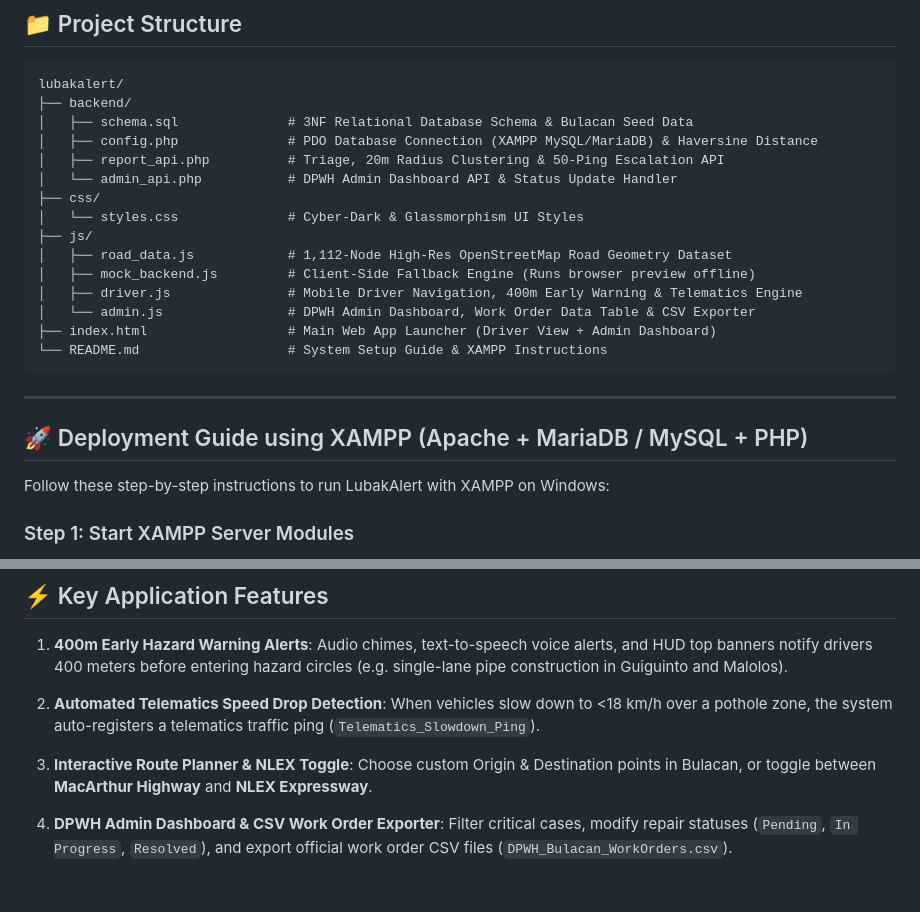
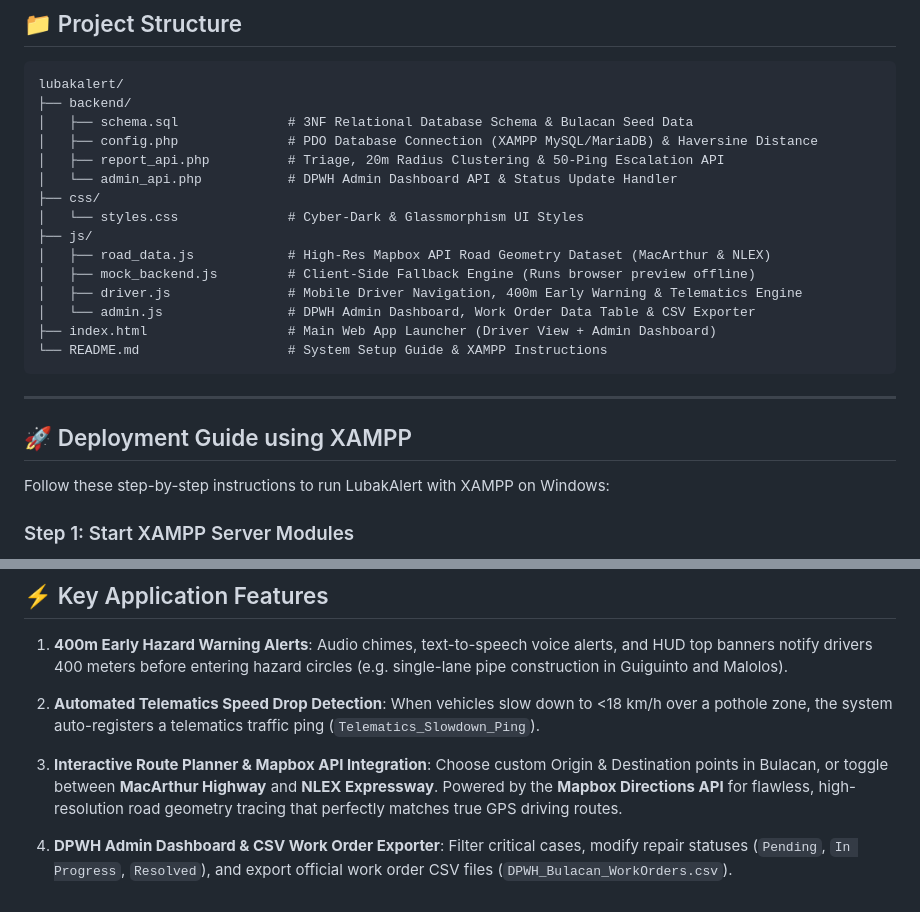
Before and after one commit to zelkam-cmd/lubakalert, a Markdown page: README.md, 2 parts joined by grey strips. GitHub-like rendering.

Commit message:
final changes readme

```diff
--- a/README.md
+++ b/README.md
@@ -16,7 +16,7 @@ lubakalert/
 ├── css/
 │   └── styles.css              # Cyber-Dark & Glassmorphism UI Styles
 ├── js/
-│   ├── road_data.js            # 1,112-Node High-Res OpenStreetMap Road Geometry Dataset
+│   ├── road_data.js            # High-Res Mapbox API Road Geometry Dataset (MacArthur & NLEX)
 │   ├── mock_backend.js         # Client-Side Fallback Engine (Runs browser preview offline)
 │   ├── driver.js               # Mobile Driver Navigation, 400m Early Warning & Telematics Engine
 │   └── admin.js                # DPWH Admin Dashboard, Work Order Data Table & CSV Exporter
@@ -26,7 +26,7 @@ lubakalert/
 
 ---
 
-## 🚀 Deployment Guide using XAMPP (Apache + MariaDB / MySQL + PHP)
+## 🚀 Deployment Guide using XAMPP
 
 Follow these step-by-step instructions to run LubakAlert with XAMPP on Windows:
 
@@ -80,8 +80,8 @@ Located at `backend/schema.sql`.
 2. **Automated Telematics Speed Drop Detection**:
    When vehicles slow down to <18 km/h over a pothole zone, the system auto-registers a telematics traffic ping (`Telematics_Slowdown_Ping`).
 
-3. **Interactive Route Planner & NLEX Toggle**:
-   Choose custom Origin & Destination points in Bulacan, or toggle between **MacArthur Highway** and **NLEX Expressway**.
+3. **Interactive Route Planner & Mapbox API Integration**:
+   Choose custom Origin & Destination points in Bulacan, or toggle between **MacArthur Highway** and **NLEX Expressway**. Powered by the **Mapbox Directions API** for flawless, high-resolution road geometry tracing that perfectly matches true GPS driving routes.
 
 4. **DPWH Admin Dashboard & CSV Work Order Exporter**:
    Filter critical cases, modify repair statuses (`Pending`, `In Progress`, `Resolved`), and export official work order CSV files (`DPWH_Bulacan_WorkOrders.csv`).
```
